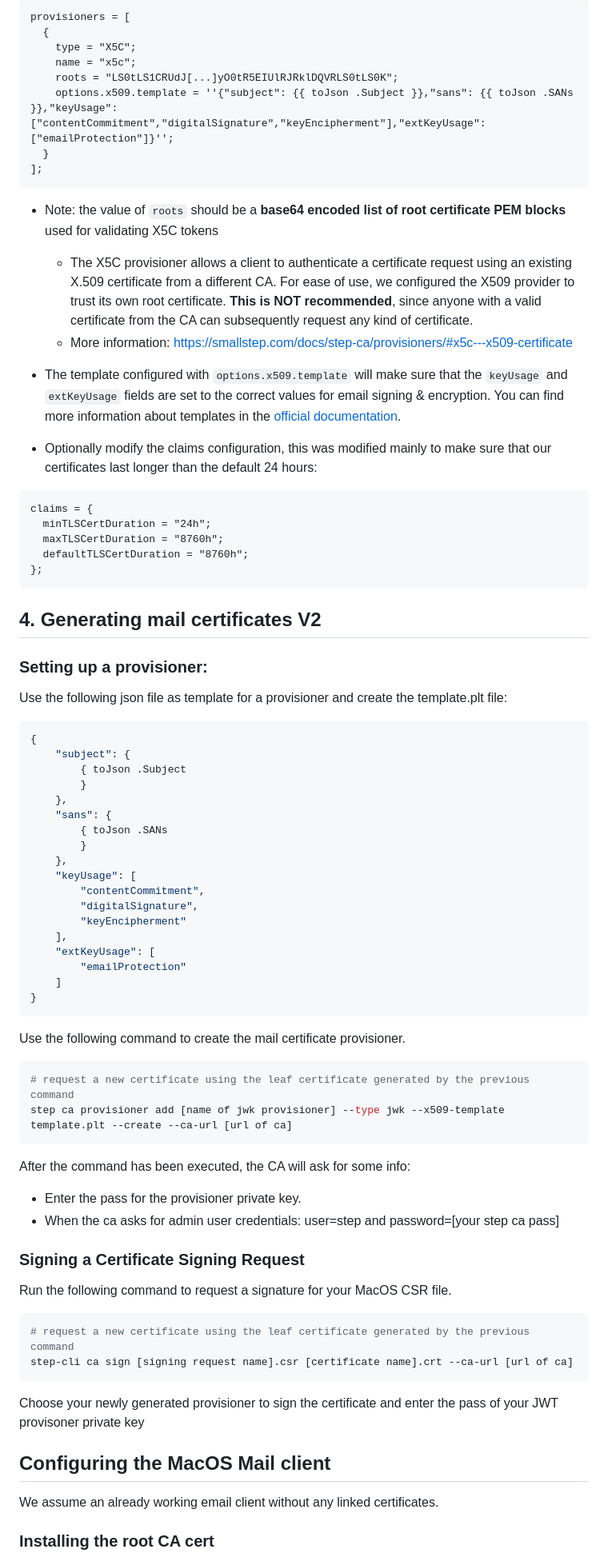
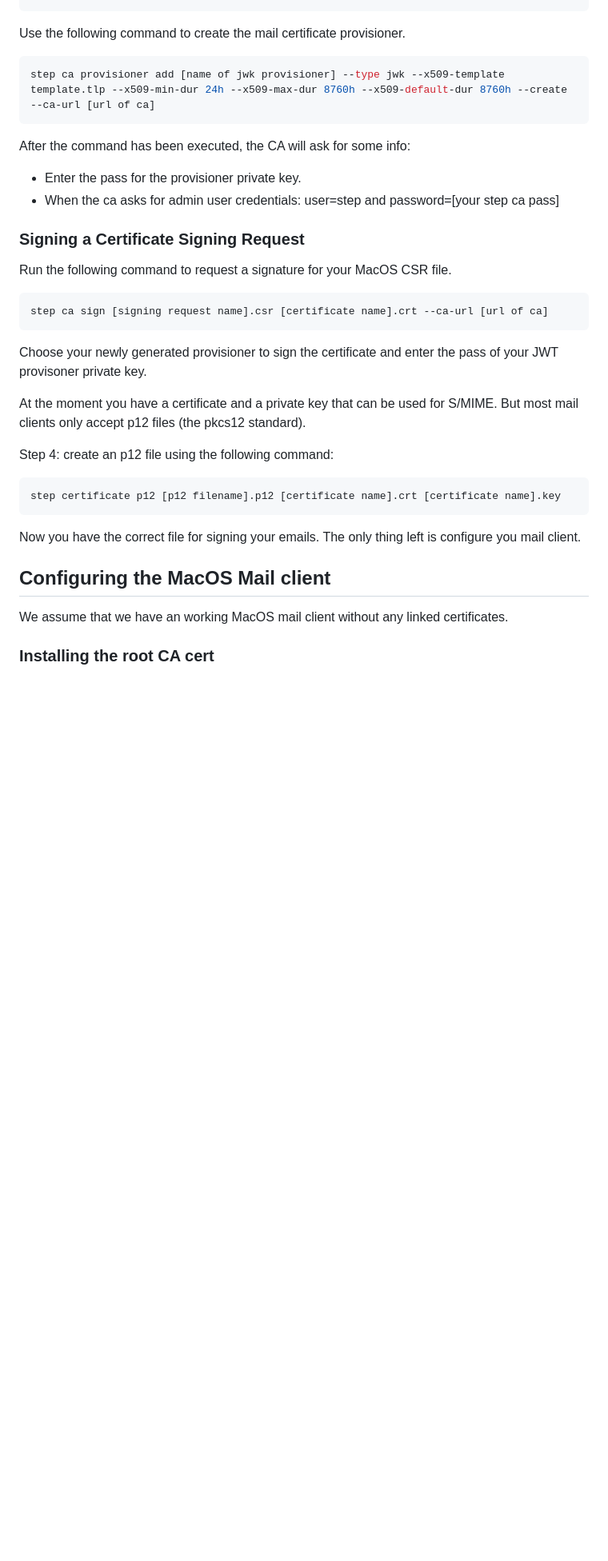
Before and after one commit to nvdg2/CSA4-mail, a Markdown page: README.md, the part around the change printed below. Shown: that part at 80% size. Rendered like a GitHub page; blank space fills up the shorter version.

````diff
--- a/README.md
+++ b/README.md
@@ -55,60 +49,7 @@ chown -R step-ca /var/data/step-ca
-```nix
-provisioners = [
-  {
-    type = "X5C";
-    name = "x5c";
-    roots = "LS0tLS1CRUdJ[...]yO0tR5EIUlRJRklDQVRLS0tLS0K";
-    options.x509.template = ''{"subject": {{ toJson .Subject }},"sans": {{ toJson .SANs }},"keyUsage": ["contentCommitment","digitalSignature","keyEncipherment"],"extKeyUsage": ["emailProtection"]}'';
-  }
-];
-```
-
-- Note: the value of `roots` should be a **base64 encoded list of root certificate PEM blocks** used for validating X5C tokens
-  - The X5C provisioner allows a client to authenticate a certificate request using an existing X.509 certificate from a different CA. For ease of use, we configured the X509 provider to trust its own root certificate. **This is NOT   recommended**, since anyone with a valid certificate from the CA can subsequently request any kind of certificate.
-  - More information: https://smallstep.com/docs/step-ca/provisioners/#x5c---x509-certificate
-
-- The template configured with `options.x509.template` will make sure that the `keyUsage` and `extKeyUsage` fields are set to the correct values for email signing & encryption. You can find more information about templates in the [official documentation](https://smallstep.com/docs/step-ca/templates/#x509-templates).
-
-- Optionally modify the claims configuration, this was modified mainly to make sure that our certificates last longer than the default 24 hours:
-
-```nix
-claims = {
-  minTLSCertDuration = "24h";
-  maxTLSCertDuration = "8760h";
-  defaultTLSCertDuration = "8760h";
-};
-```
-
-## 4. Generating mail certificates V2
-
-### Setting up a provisioner:
-Use the following json file as template for a provisioner and create the template.plt file:
-
-```json
-{
-    "subject": {
-        { toJson .Subject
-        }
-    },
-    "sans": {
-        { toJson .SANs
-        }
-    },
-    "keyUsage": [
-        "contentCommitment",
-        "digitalSignature",
-        "keyEncipherment"
-    ],
-    "extKeyUsage": [
-        "emailProtection"
-    ]
-}
-```
 Use the following command to create the mail certificate provisioner.
 
 ```bash
-# request a new certificate using the leaf certificate generated by the previous command
-step ca provisioner add [name of jwk provisioner] --type jwk --x509-template template.plt --create --ca-url [url of ca]
+step ca provisioner add [name of jwk provisioner] --type jwk --x509-template template.tlp --x509-min-dur 24h --x509-max-dur 8760h --x509-default-dur 8760h --create --ca-url [url of ca]
 ```
 
 After the command has been executed, the CA will ask for some info:
@@ -117,18 +58,28 @@ After the command has been executed, the CA will ask for some info:
 - When the ca asks for admin user credentials: user=step and password=[your step ca pass]
 
 ### Signing a Certificate Signing Request
+
 Run the following command to request a signature for your MacOS CSR file.
 
 ```bash
-# request a new certificate using the leaf certificate generated by the previous command
-step-cli ca sign [signing request name].csr [certificate name].crt --ca-url [url of ca]
+step ca sign [signing request name].csr [certificate name].crt --ca-url [url of ca]
 ```
 
-Choose your newly generated provisioner to sign the certificate and enter the pass of your JWT provisoner private key
+Choose your newly generated provisioner to sign the certificate and enter the pass of your JWT provisoner private key.
 
+At the moment you have a certificate and a private key that can be used for S/MIME. But most mail clients only accept p12 files (the pkcs12 standard).
+
+Step 4: create an p12 file using the following command:
+
+```bash
+step certificate p12 [p12 filename].p12 [certificate name].crt [certificate name].key
+```
+
+Now you have the correct file for signing your emails. The only thing left is configure you mail client.
 
 ## Configuring the MacOS Mail client
 
-We assume an already working email client without any linked certificates.
+We assume that we have an working MacOS mail client without any linked certificates.
+
 
 ### Installing the root CA cert
````
Also changed, not shown: other parts of README.md (+34 -37 lines), images/mail/encrypted-mail-zoomed.png (added), images/mail/encrypted-mail.png (renamed from images/mail/encrypted_mail.png), images/mail/signed-mail-zoomed-in.png (added), 2 other files.
